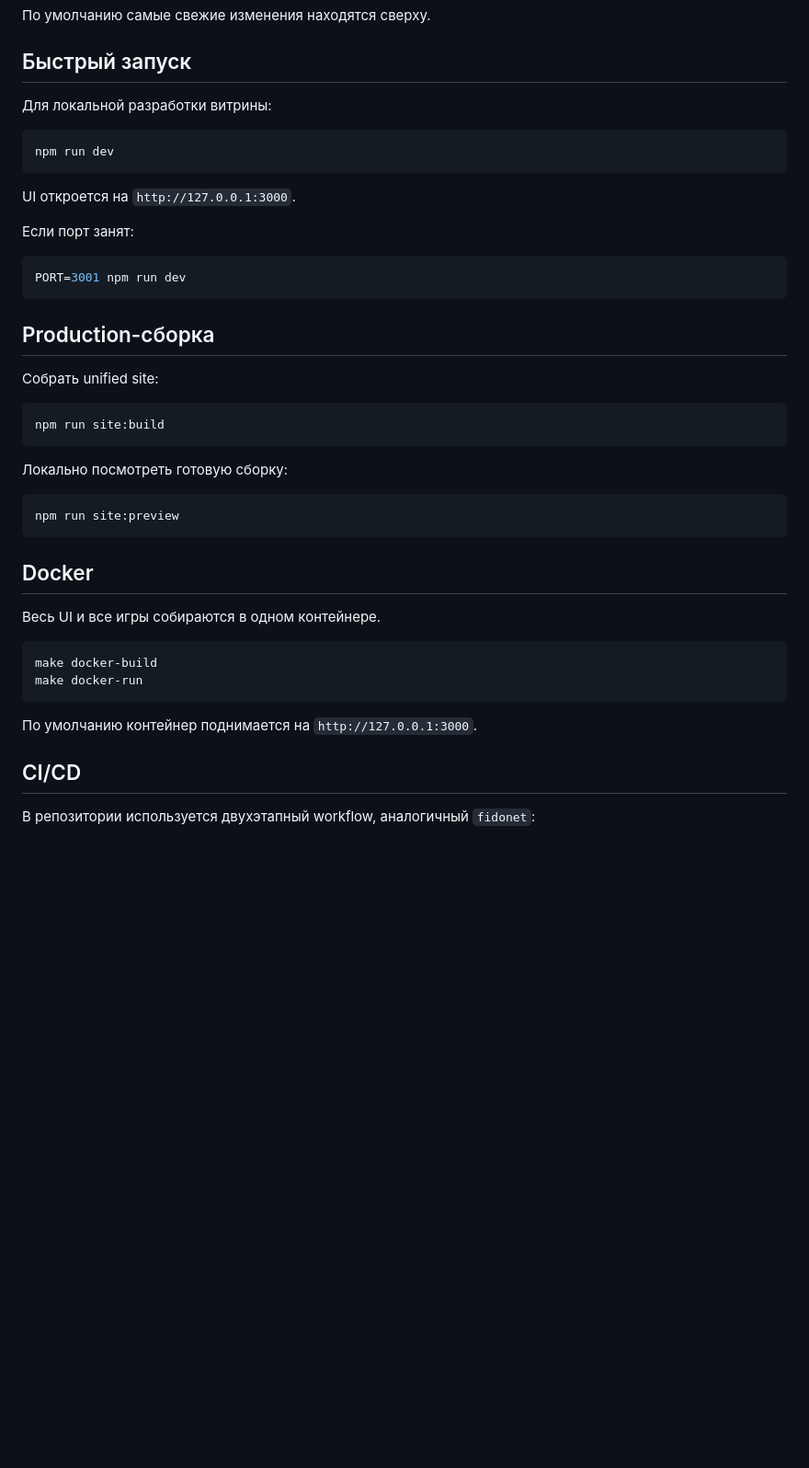
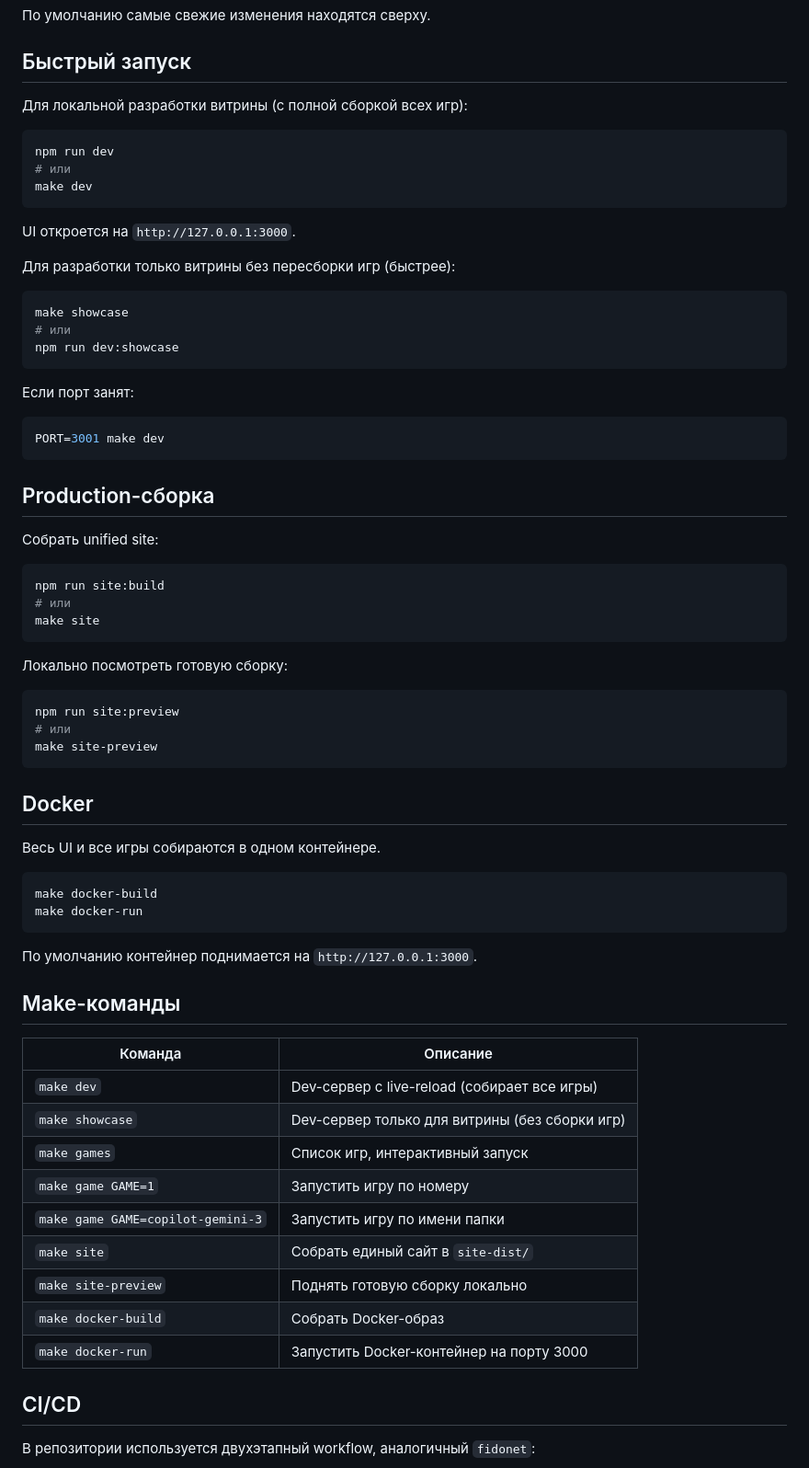
Before and after one commit to ar2r/maze-ai-projects, a Markdown page: README.md, the part around one of its changes. Shown at 92% size. GitHub-like rendering; blank space fills up the shorter version.

Commit message:
docs: update README to reflect 18 games, new programs, make commands

````diff
--- a/README.md
+++ b/README.md
@@ -104,18 +106,28 @@ F) Производительность:
 
 ## Быстрый запуск
 
-Для локальной разработки витрины:
+Для локальной разработки витрины (с полной сборкой всех игр):
 
 ```bash
 npm run dev
+# или
+make dev
 ```
 
 UI откроется на `http://127.0.0.1:3000`.
 
+Для разработки только витрины без пересборки игр (быстрее):
+
+```bash
+make showcase
+# или
+npm run dev:showcase
+```
+
 Если порт занят:
 
 ```bash
-PORT=3001 npm run dev
+PORT=3001 make dev
 ```
 
 ## Production-сборка
@@ -124,12 +136,16 @@ PORT=3001 npm run dev
 
 ```bash
 npm run site:build
+# или
+make site
 ```
 
 Локально посмотреть готовую сборку:
 
 ```bash
 npm run site:preview
+# или
+make site-preview
 ```
 
 ## Docker
@@ -142,6 +158,20 @@ make docker-run
 ```
 
 По умолчанию контейнер поднимается на `http://127.0.0.1:3000`.
+
+## Make-команды
+
+| Команда | Описание |
+| --- | --- |
+| `make dev` | Dev-сервер с live-reload (собирает все игры) |
+| `make showcase` | Dev-сервер только для витрины (без сборки игр) |
+| `make games` | Список игр, интерактивный запуск |
+| `make game GAME=1` | Запустить игру по номеру |
+| `make game GAME=copilot-gemini-3` | Запустить игру по имени папки |
+| `make site` | Собрать единый сайт в `site-dist/` |
+| `make site-preview` | Поднять готовую сборку локально |
+| `make docker-build` | Собрать Docker-образ |
+| `make docker-run` | Запустить Docker-контейнер на порту 3000 |
 
 ## CI/CD
 
````
Also changed, not shown: other parts of README.md (+11 -1 lines).
